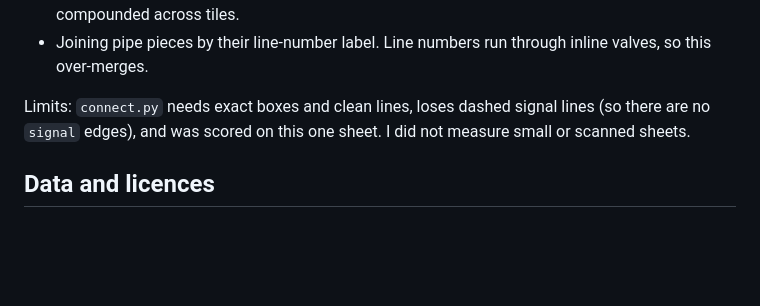
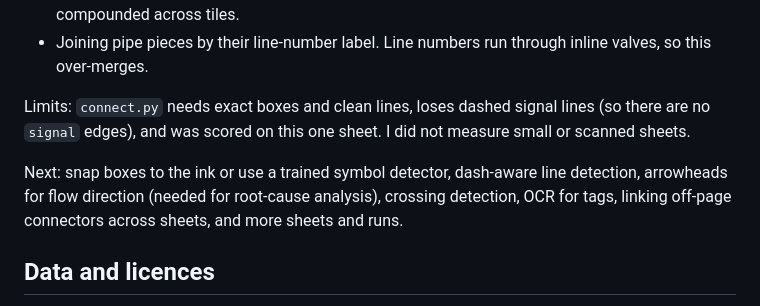
Before and after one commit to dzakybd/pid-parser, a Markdown page: README.md, the part around the change. Rendered like a GitHub page; blank space fills up the shorter version.

Commit message:
README: next steps

```diff
--- a/README.md
+++ b/README.md
@@ -116,6 +116,8 @@ Tried and dropped:
 
 Limits: `connect.py` needs exact boxes and clean lines, loses dashed signal lines (so there are no `signal` edges), and was scored on this one sheet. I did not measure small or scanned sheets.
 
+Next: snap boxes to the ink or use a trained symbol detector, dash-aware line detection, arrowheads for flow direction (needed for root-cause analysis), crossing detection, OCR for tags, linking off-page connectors across sheets, and more sheets and runs.
+
 ## Data and licences
 
 - **PID2Graph:** [Zenodo 14803338](https://zenodo.org/records/14803338), CC BY-SA 4.0 (paper: [arXiv 2411.13929](https://arxiv.org/abs/2411.13929)). The sheets here come from its "Dataset PID" part (Digitize-PID, Paliwal et al.), also CC BY-SA 4.0. `fetch_samples.py` downloads them; `samples/` and run outputs stay out of git, and the showcase Space ships one sheet and its outputs under CC BY-SA 4.0.
```
